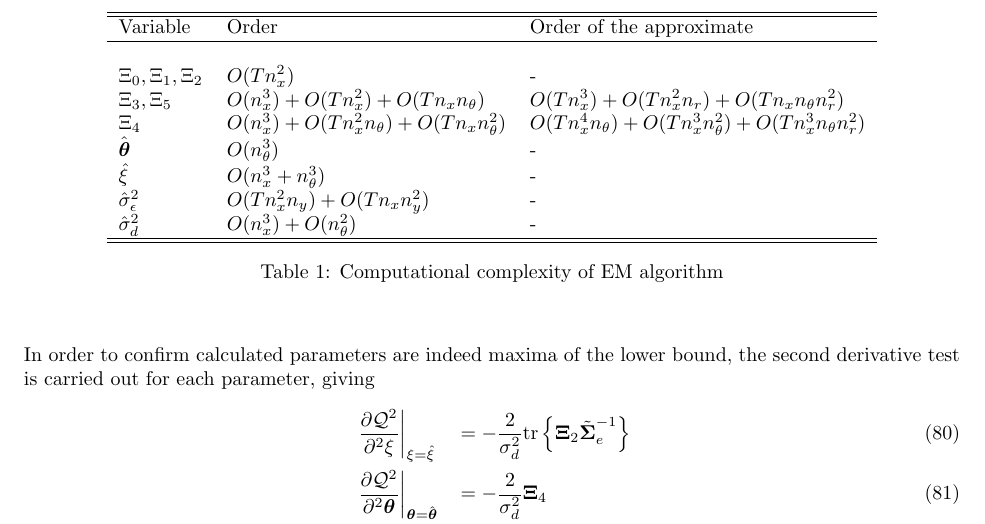
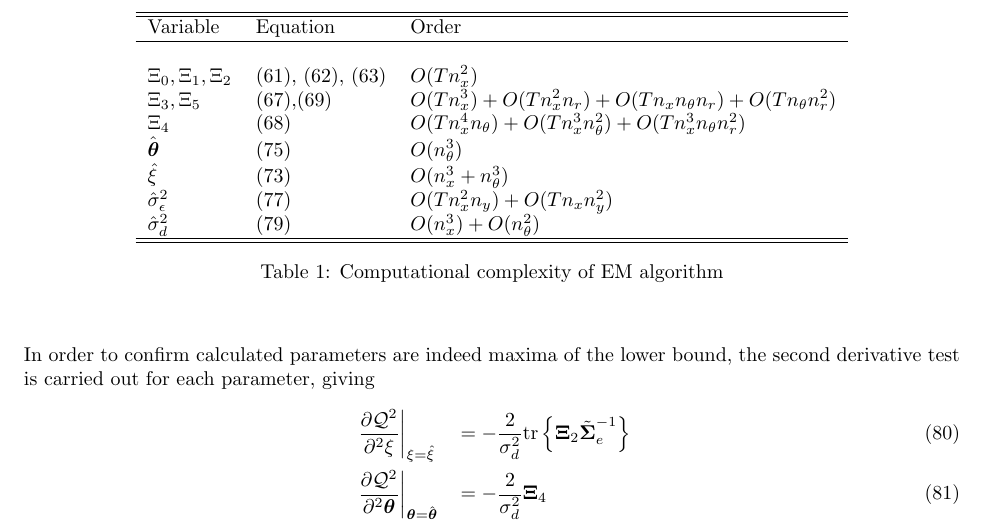
Before and after one commit to mikedewar/BrainIDE, a LaTeX paper (ltx/data_paper/DataPaper.tex): part of page 11 of 17, cut at the place of the change. Compiled offline with pdfLaTeX.

Commit message:
minor edits

```diff
--- a/ltx/data_paper/DataPaper.tex
+++ b/ltx/data_paper/DataPaper.tex
@@ -486,14 +486,14 @@ From \eqref{eq:SecondDerivativenoise} and \eqref{eq:SecondDerivativedisturbance}
 \begin{center}
 \scalebox{1}{\begin{tabular}{lll}
 \hline \hline
-Variable &Order&Order of the approximate\\ \hline\\
-$\Xi_0, \Xi_1, \Xi_2$&$O(Tn_x^2)$&-\\
-$\Xi_3, \Xi_5$&$O(n_x^3)+O(Tn_x^2)+O(Tn_xn_{\theta})$&$O(Tn_x^3)+O(Tn_x^2n_r)+O(Tn_xn_{\theta}n_r^2)$ \\
-$\Xi_4$&$O(n_x^3)+O(Tn_x^2n_{\theta})+O(Tn_xn_{\theta}^2)$&$O(Tn_x^4n_{\theta})+O(Tn_x^3n_{\theta}^2)+O(Tn_x^3n_{\theta}n_r^2)$\\
-$\hat{\boldsymbol\theta} $&$O(n_{\theta}^3)$&-\\
-$\hat{\xi}$&$O(n_x^3+n_{\theta}^3)$&-\\
- $\hat{\sigma}_{\epsilon}^2$&$O(Tn_x^2n_y)+O(Tn_xn_y^2)$&-\\
-$\hat{\sigma}_{d}^2$&$O(n_x^3)+O(n_{\theta}^2)$&-\\
+Variable &Equation&Order\\ \hline\\
+$\Xi_0, \Xi_1, \Xi_2$&\eqref{eq:Xi0Gibson}, \eqref{eq:Xi1Gibson}, \eqref{eq:Xi2Gibson}&$O(Tn_x^2)$\\
+$\Xi_3, \Xi_5$&\eqref{eq:Xi3Ap},\eqref{eq:Xi5Ap} &$O(Tn_x^3)+O(Tn_x^2n_r)+O(Tn_xn_{\theta}n_r)+O(Tn_{\theta}n_r^2)$ \\
+$\Xi_4$&\eqref{eq:Xi4Ap}&$O(Tn_x^4n_{\theta})+O(Tn_x^3n_{\theta}^2)+O(Tn_x^3n_{\theta}n_r^2)$\\
+$\hat{\boldsymbol\theta} $&\eqref{eq:thetahat}&$O(n_{\theta}^3)$\\
+$\hat{\xi}$&\eqref{eq:xihat}&$O(n_x^3+n_{\theta}^3)$\\
+$\hat{\sigma}_{\epsilon}^2$&\eqref{eq:sigmaepsilonhat}&$O(Tn_x^2n_y)+O(Tn_xn_y^2)$\\
+$\hat{\sigma}_{d}^2$&\eqref{eq:sigmadhat}&$O(n_x^3)+O(n_{\theta}^2)$\\
 \hline \hline
 \end{tabular}}
  \caption {Computational complexity of EM algorithm}
```
Also changed, not shown: ltx/data_paper/DataPaper.tex (24 more changed lines).
